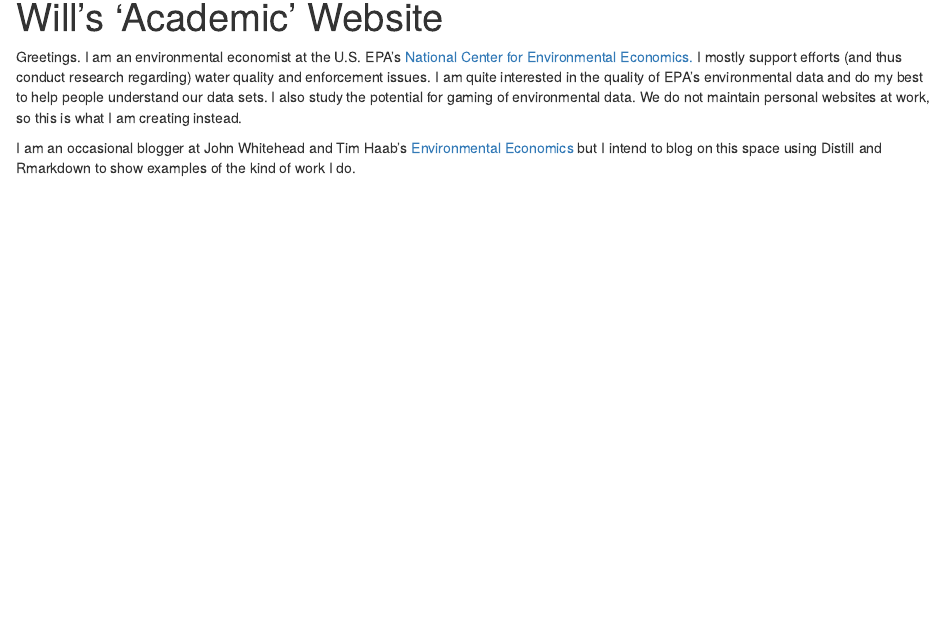
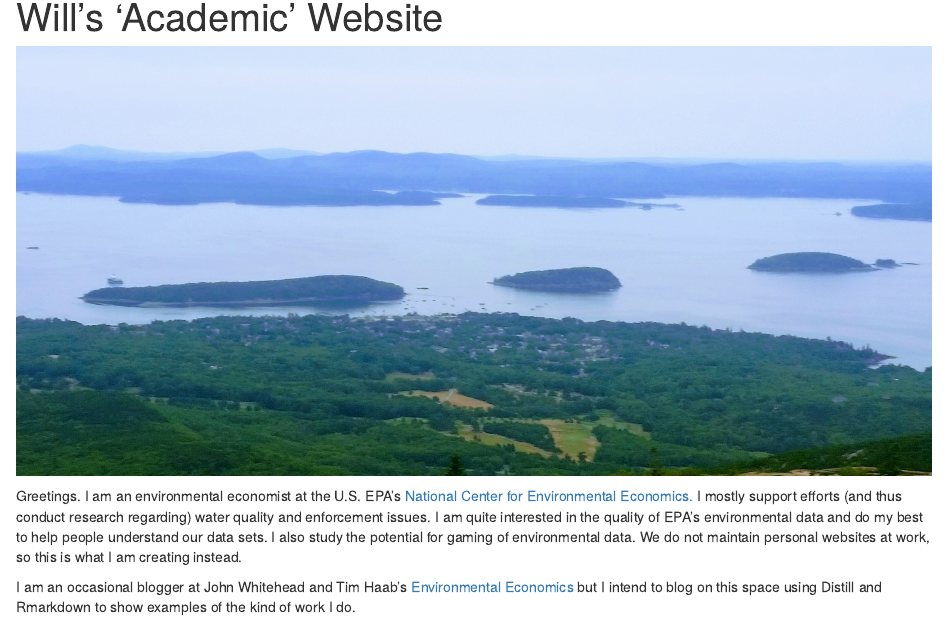
Before and after one commit to willwheels/ww, an R Markdown document (index.Rmd): the page in a window 1100 px wide, from 90 px down. Rendered offline with R 4.5, knitr and Pandoc, with nearby package versions; drawn as R Markdown's standard HTML page in place of the format the file asks for.

Commit message:
tweaked header and added image

````diff
--- a/_site.yml
+++ b/_site.yml
@@ -35,4 +35,6 @@ navbar:
     - icon: fa-envelope
       href: mailto:wheeler.william@epa.gov
 
-output: distill::distill_article
+output:
+  distill::distill_article:
+    css: styles.css
--- a/index.Rmd
+++ b/index.Rmd
@@ -17,6 +17,10 @@ knitr::opts_chunk$set(echo = FALSE)
 
 ```
 
+```{r, layout="l-screen-inset"}
+knitr::include_graphics("images/acadia_cropped.jpg")
+```
+
 Greetings. I am an environmental economist at the U.S. EPA's [National Center for Environmental Economics.](https://www.epa.gov/environmental-economics) I mostly support efforts (and thus conduct research regarding) water quality and enforcement issues. I am quite interested in the quality of EPA's environmental data and do my best to help people understand our data sets. I also study the potential for gaming of environmental data. We do not maintain personal websites at work, so this is what I am creating instead.
 
 I am an occasional blogger at John Whitehead and Tim Haab's [Environmental Economics](www.env-econ.net) but I intend to blog on this space using Distill and Rmarkdown to show examples of the kind of work I do.
--- /dev/null
+++ b/styles.css
@@ -0,0 +1,6 @@
+.distill-site-nav {
+  color: rgba(255, 255, 255, 0.8);
+  background-color: #0050b8;
+  font-size: 15px;
+  font-weight: 300;
+}
````
Also changed, not shown: docs/projmgr/projmgr stuff.R, images/acadia.jpg (added), images/acadia_cropped.jpg (added), 10 other files.
